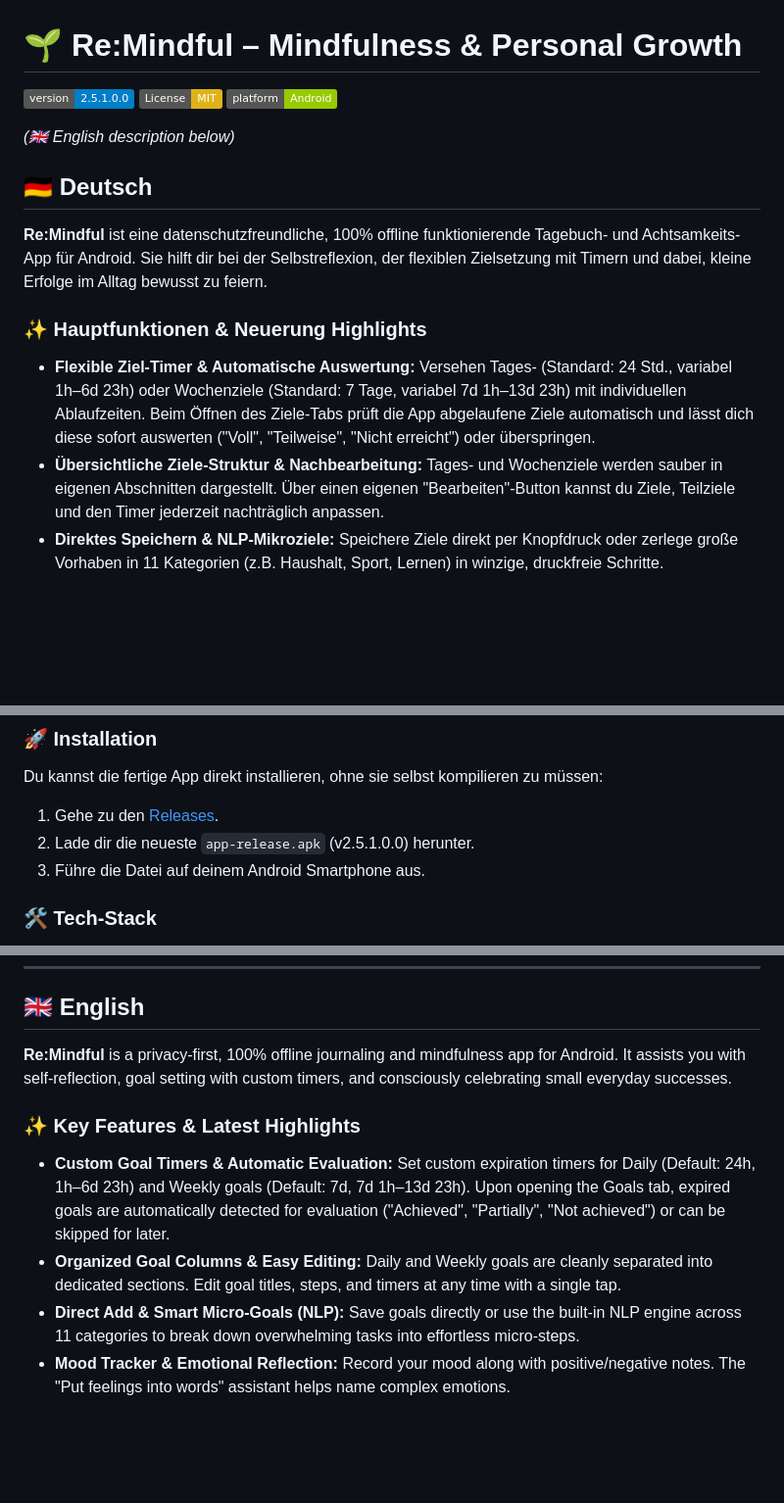
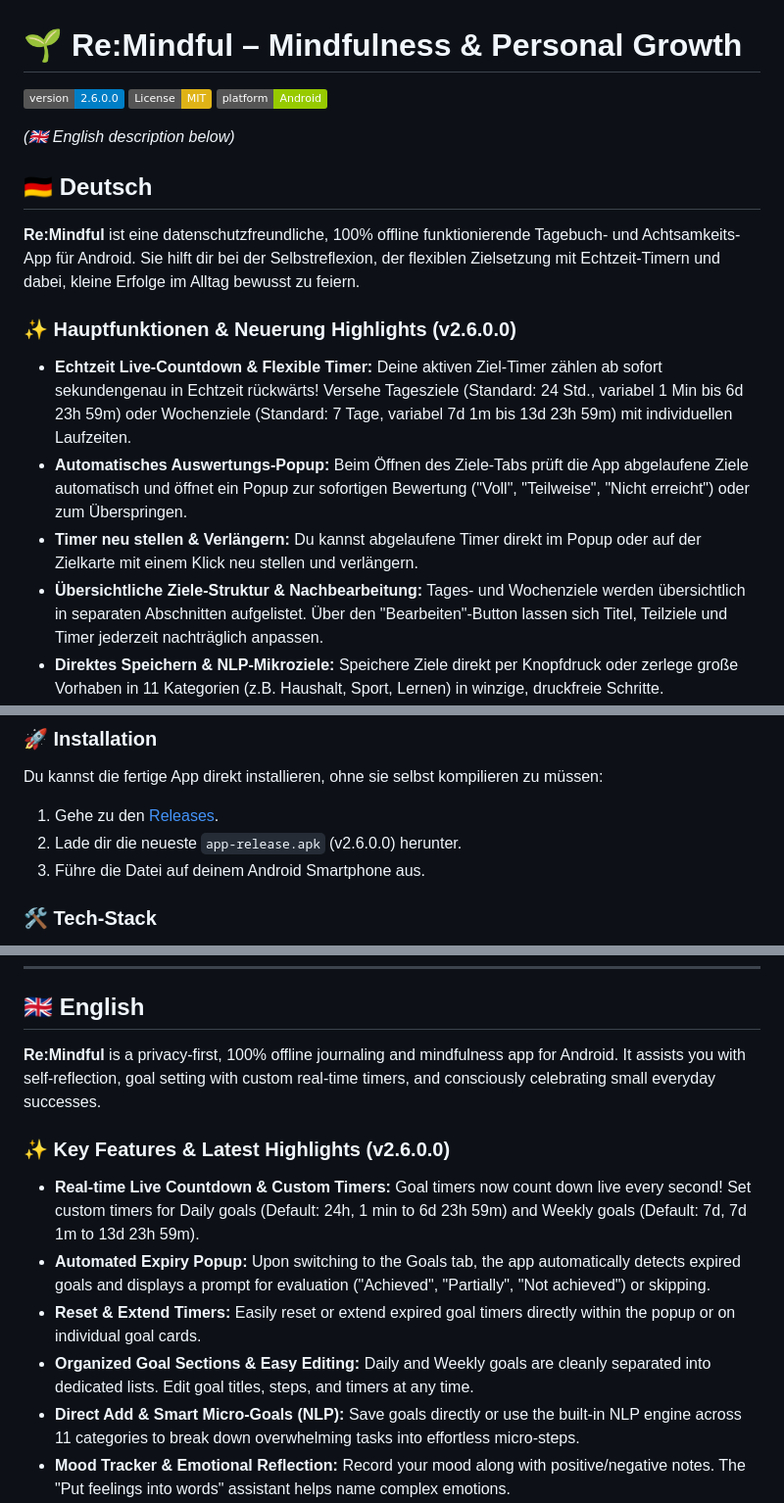
Before and after one commit to tsvie/ReMindful_2, a Markdown page: README.md, 3 parts joined by grey strips. Shown at 98% size. GitHub-like rendering; badges without logos; blank space fills up the shorter version.

Commit message:
📝 Update README: Highlight v2.6.0.0 features (live timers, auto-expiry popup, timer reset)

```diff
--- a/README.md
+++ b/README.md
@@ -1,6 +1,6 @@
 # 🌱 Re:Mindful – Mindfulness & Personal Growth
 
-[![Version](https://img.shields.io/badge/version-2.5.1.0.0-blue.svg)](https://github.com/tsvie/ReMindful_2/releases)
+[![Version](https://img.shields.io/badge/version-2.6.0.0-blue.svg)](https://github.com/tsvie/ReMindful_2/releases)
 [![License: MIT](https://img.shields.io/badge/License-MIT-yellow.svg)](https://opensource.org/licenses/MIT)
 [![Platform](https://img.shields.io/badge/platform-Android-green.svg)](https://github.com/tsvie/ReMindful_2)
 
@@ -8,11 +8,13 @@
 
 ## 🇩🇪 Deutsch
 
-**Re:Mindful** ist eine datenschutzfreundliche, 100% offline funktionierende Tagebuch- und Achtsamkeits-App für Android. Sie hilft dir bei der Selbstreflexion, der flexiblen Zielsetzung mit Timern und dabei, kleine Erfolge im Alltag bewusst zu feiern.
+**Re:Mindful** ist eine datenschutzfreundliche, 100% offline funktionierende Tagebuch- und Achtsamkeits-App für Android. Sie hilft dir bei der Selbstreflexion, der flexiblen Zielsetzung mit Echtzeit-Timern und dabei, kleine Erfolge im Alltag bewusst zu feiern.
 
-### ✨ Hauptfunktionen & Neuerung Highlights
-* **Flexible Ziel-Timer & Automatische Auswertung:** Versehen Tages- (Standard: 24 Std., variabel 1h–6d 23h) oder Wochenziele (Standard: 7 Tage, variabel 7d 1h–13d 23h) mit individuellen Ablaufzeiten. Beim Öffnen des Ziele-Tabs prüft die App abgelaufene Ziele automatisch und lässt dich diese sofort auswerten ("Voll", "Teilweise", "Nicht erreicht") oder überspringen.
-* **Übersichtliche Ziele-Struktur & Nachbearbeitung:** Tages- und Wochenziele werden sauber in eigenen Abschnitten dargestellt. Über einen eigenen "Bearbeiten"-Button kannst du Ziele, Teilziele und den Timer jederzeit nachträglich anpassen.
+### ✨ Hauptfunktionen & Neuerung Highlights (v2.6.0.0)
+* **Echtzeit Live-Countdown & Flexible Timer:** Deine aktiven Ziel-Timer zählen ab sofort sekundengenau in Echtzeit rückwärts! Versehe Tagesziele (Standard: 24 Std., variabel 1 Min bis 6d 23h 59m) oder Wochenziele (Standard: 7 Tage, variabel 7d 1m bis 13d 23h 59m) mit individuellen Laufzeiten.
+* **Automatisches Auswertungs-Popup:** Beim Öffnen des Ziele-Tabs prüft die App abgelaufene Ziele automatisch und öffnet ein Popup zur sofortigen Bewertung ("Voll", "Teilweise", "Nicht erreicht") oder zum Überspringen.
+* **Timer neu stellen & Verlängern:** Du kannst abgelaufene Timer direkt im Popup oder auf der Zielkarte mit einem Klick neu stellen und verlängern.
+* **Übersichtliche Ziele-Struktur & Nachbearbeitung:** Tages- und Wochenziele werden übersichtlich in separaten Abschnitten aufgelistet. Über den "Bearbeiten"-Button lassen sich Titel, Teilziele und Timer jederzeit nachträglich anpassen.
 * **Direktes Speichern & NLP-Mikroziele:** Speichere Ziele direkt per Knopfdruck oder zerlege große Vorhaben in 11 Kategorien (z.B. Haushalt, Sport, Lernen) in winzige, druckfreie Schritte.
 * **Mood-Tracker & Emotionale Reflexion:** Dokumentiere deine Stimmung inkl. Positiv/Negativ-Reflexion und Notizen. Die "Gefühle in Worte fassen"-Funktion hilft dir, Emotionen präzise zu beschreiben.
 * **Swipe-to-Navigate:** Wechsle intuitiv durch leichtes Wischen nach links oder rechts zwischen den einzelnen Bereichen.
@@ -24,7 +26,7 @@
 ### 🚀 Installation
 Du kannst die fertige App direkt installieren, ohne sie selbst kompilieren zu müssen:
 1. Gehe zu den [Releases](https://github.com/tsvie/ReMindful_2/releases/latest).
-2. Lade dir die neueste `app-release.apk` (v2.5.1.0.0) herunter.
+2. Lade dir die neueste `app-release.apk` (v2.6.0.0) herunter.
 3. Führe die Datei auf deinem Android Smartphone aus.
 
 ### 🛠 Tech-Stack
@@ -37,11 +39,13 @@ Du kannst die fertige App direkt installieren, ohne sie selbst kompilieren zu m
 
 ## 🇬🇧 English
 
-**Re:Mindful** is a privacy-first, 100% offline journaling and mindfulness app for Android. It assists you with self-reflection, goal setting with custom timers, and consciously celebrating small everyday successes.
+**Re:Mindful** is a privacy-first, 100% offline journaling and mindfulness app for Android. It assists you with self-reflection, goal setting with custom real-time timers, and consciously celebrating small everyday successes.
 
-### ✨ Key Features & Latest Highlights
-* **Custom Goal Timers & Automatic Evaluation:** Set custom expiration timers for Daily (Default: 24h, 1h–6d 23h) and Weekly goals (Default: 7d, 7d 1h–13d 23h). Upon opening the Goals tab, expired goals are automatically detected for evaluation ("Achieved", "Partially", "Not achieved") or can be skipped for later.
-* **Organized Goal Columns & Easy Editing:** Daily and Weekly goals are cleanly separated into dedicated sections. Edit goal titles, steps, and timers at any time with a single tap.
+### ✨ Key Features & Latest Highlights (v2.6.0.0)
+* **Real-time Live Countdown & Custom Timers:** Goal timers now count down live every second! Set custom timers for Daily goals (Default: 24h, 1 min to 6d 23h 59m) and Weekly goals (Default: 7d, 7d 1m to 13d 23h 59m).
+* **Automated Expiry Popup:** Upon switching to the Goals tab, the app automatically detects expired goals and displays a prompt for evaluation ("Achieved", "Partially", "Not achieved") or skipping.
+* **Reset & Extend Timers:** Easily reset or extend expired goal timers directly within the popup or on individual goal cards.
+* **Organized Goal Sections & Easy Editing:** Daily and Weekly goals are cleanly separated into dedicated lists. Edit goal titles, steps, and timers at any time.
 * **Direct Add & Smart Micro-Goals (NLP):** Save goals directly or use the built-in NLP engine across 11 categories to break down overwhelming tasks into effortless micro-steps.
 * **Mood Tracker & Emotional Reflection:** Record your mood along with positive/negative notes. The "Put feelings into words" assistant helps name complex emotions.
 * **Swipe-to-Navigate:** Seamlessly swipe left or right to switch between screens.
```
Also changed, not shown: other parts of README.md (+1 -1 lines).
